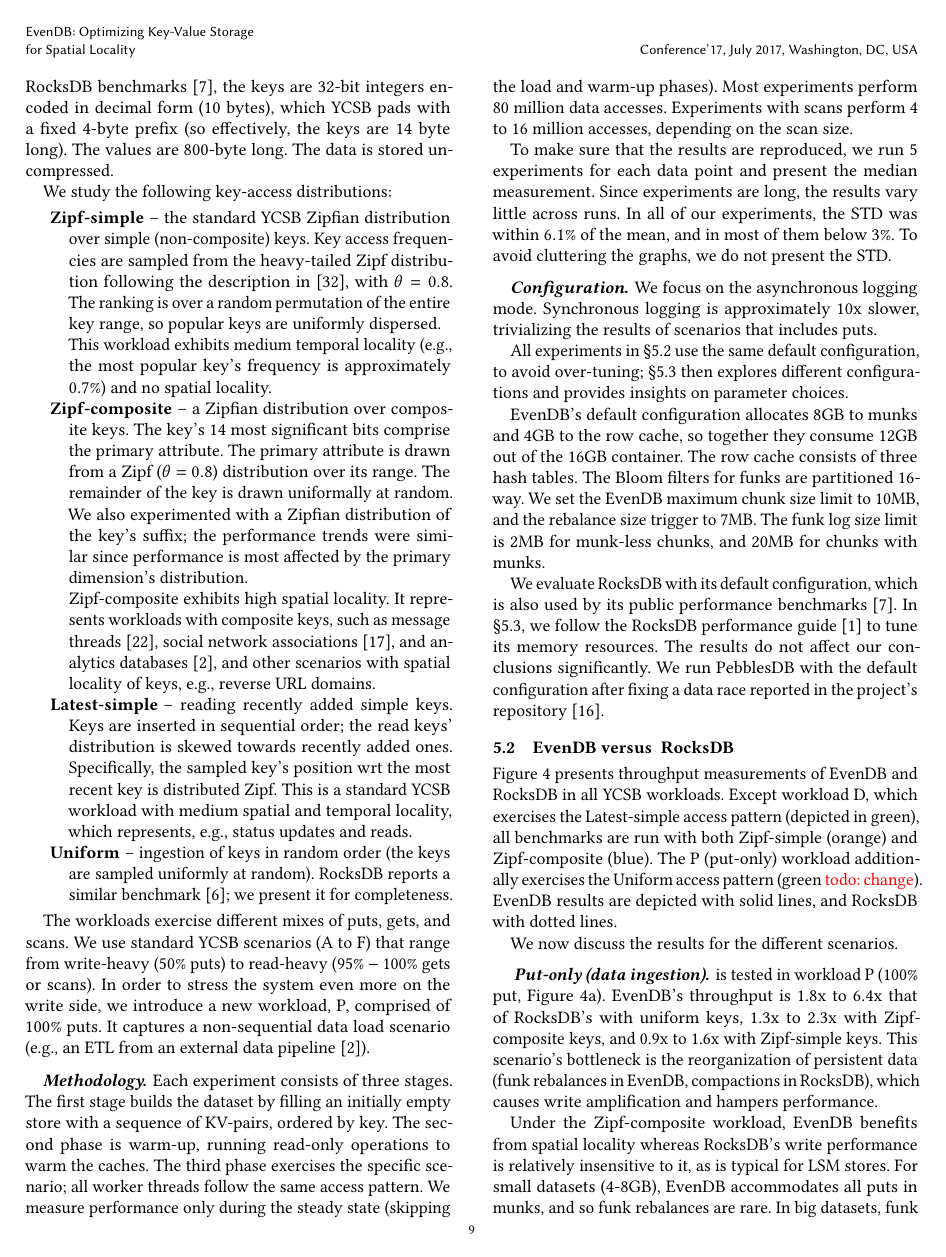
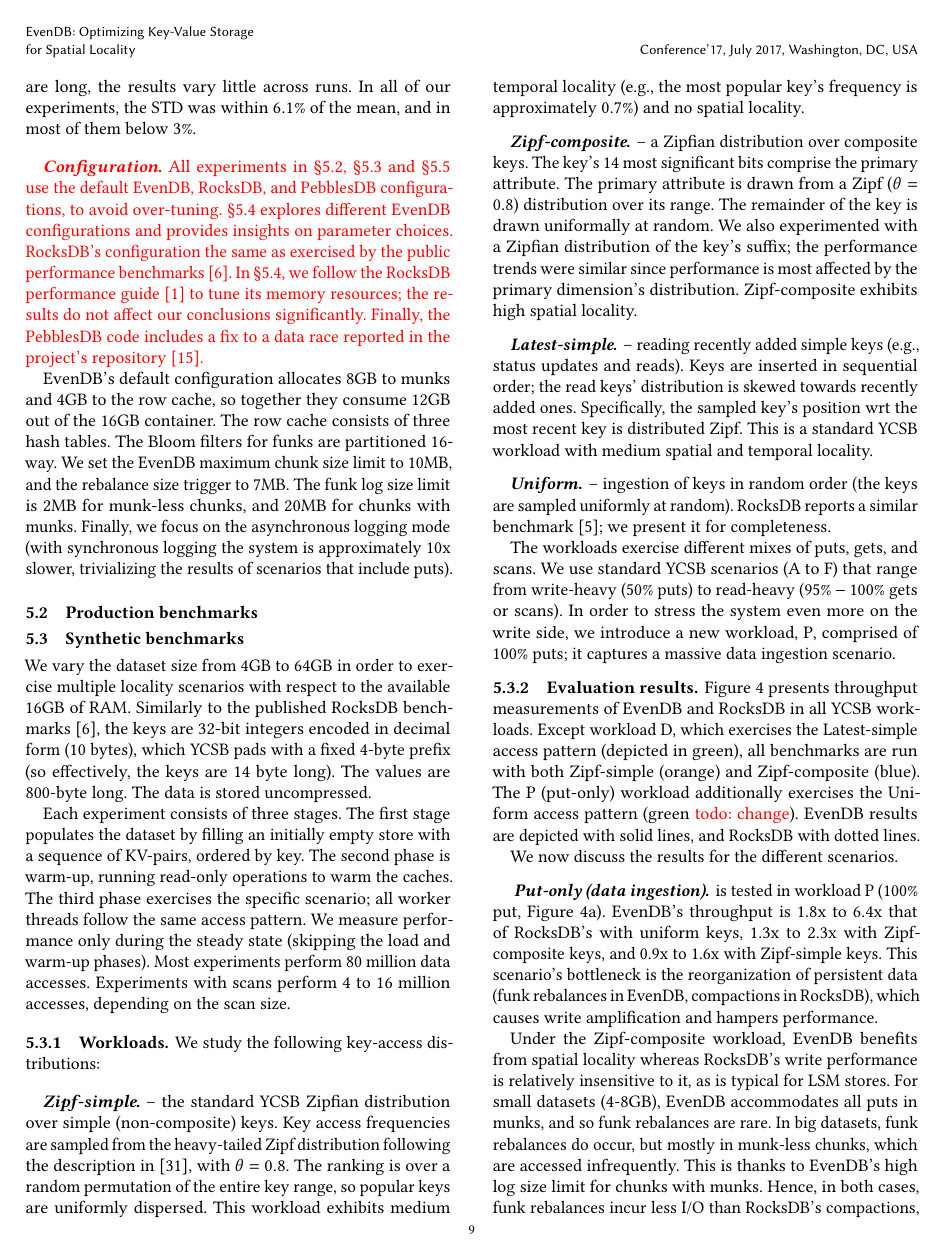
Before and after one commit to Eshcar/PiWi, a LaTeX paper (EuroSys2020/EvenDB.tex, which reads EuroSys2020/eval.tex): page 9 of 15. Compiled offline with pdfLaTeX.

Commit message:
eval restructured

```diff
--- a/EuroSys2020/eval.tex
+++ b/EuroSys2020/eval.tex
@@ -48,74 +44,21 @@ In addition, we measure \emph{write amplification}, namely, bytes written to sto
 %as well as the number of read \inred{ and write} system calls.
 %The OS performance counters are retrieved from the Linux proc filesystem.
 
-\paragraph{Workloads.}
-We vary the dataset size from 4GB to 64GB in order to exercise multiple locality
-scenarios with respect to the available 16GB of RAM. Similarly to the published RocksDB benchmarks~\cite{RocksDBPerf},
-the keys are 32-bit integers encoded in decimal form (10 bytes), which YCSB pads with a fixed 4-byte prefix (so effectively,
-the keys are 14 byte long). The values are 800-byte long. The data is stored uncompressed.
+\paragraph{Methodology.}
+%To make sure that the results  are reproduced,
+We run 5 experiments for each data point and present the median measurement. Since experiments are long, the results vary
+little across runs. In all of our experiments, the STD was within $6.1\%$ of the mean, and in most of them below $3\%$.
+%To avoid cluttering the plots, we do not present the STD.
 
-We study the following key-access distributions:
-
-\begin{description}
-\item [Zipf-simple] -- the standard YCSB Zipfian distribution over simple (non-composite) keys.
-Key access frequencies are sampled from the heavy-tailed Zipf distribution
-following the description in~\cite{Gray:1994:QGB:191839.191886}, with $\theta = 0.8$.
-The ranking is over a random permutation of the entire key range, so popular keys are uniformly dispersed.
-% The key locations are sampled uniformly at random from the whole data range.
-
-This workload exhibits
-medium temporal locality (e.g., the most popular key's frequency is approximately $0.7\%$)
-and no spatial locality.
-%This is a standard YCSB workload that captures a multitude of use cases  -- e.g., a web page cache distribution by URL.
-
-\item [Zipf-composite]  -- a Zipfian distribution over composite keys.
-The key's $14$ most significant bits comprise the primary attribute.
-The primary attribute is drawn from a Zipf ($\theta=0.8$) distribution over its range. The remainder of the key is drawn uniformally at random.
-We also experimented with a Zipfian distribution of the key's suffix;
-the performance trends were similar since performance is most affected by
- the primary dimension's distribution.
-
-Zipf-composite exhibits high spatial locality. It represents workloads
-with composite keys, such as message threads~\cite{Borthakur:2011:AHG:1989323.1989438},
-social network associations~\cite{Armstrong:2013:LDB:2463676.2465296}, and analytics databases~\cite{flurry},
-and other scenarios with spatial locality of keys, e.g.,  reverse URL domains.
-
-\item [Latest-simple] -- reading  recently added simple keys.
-Keys are inserted in sequential  order; the read keys' distribution is skewed towards recently added ones.
-Specifically, the sampled key's position wrt the most recent key is distributed Zipf. This is a
-standard YCSB workload with medium spatial and temporal locality, which represents, e.g., status updates and reads.
-
-\item [Uniform] -- ingestion of keys in random order (the keys are sampled uniformly at random). RocksDB
-reports a similar benchmark~\cite{rocksdb-benchmarks}; we present it for completeness.
-
-\end{description}
-
-The workloads exercise different mixes of puts, gets, and scans. We use standard YCSB scenarios
-(A to F) that range from write-heavy ($50\%$ puts) to read-heavy ($95\%-100\%$ gets or scans).
-In order to stress the system even more on the write side, we introduce a new workload,
-P, comprised of $100\%$ puts. It captures a non-sequential data load scenario (e.g., an ETL
-from an external data pipeline~\cite{flurry}).
-
-\paragraph{Methodology.} Each experiment consists of three stages. The first stage builds
-the dataset by filling an initially empty store with a sequence of KV-pairs, ordered by key. The second phase is warm-up, running read-only operations to warm the caches. The third
-phase exercises the specific scenario; all worker threads follow the same access pattern. We
-measure performance only during the steady state (skipping the load and warm-up phases).
-Most experiments  perform 80 million data accesses. Experiments with scans perform 4 to 16 million accesses, depending
-on the scan size.
-
-To make sure that the results  are reproduced, we run 5 experiments for each data point and present the median measurement.
-Since experiments are long,
-the results vary little across runs. In all of our experiments, the STD was within $6.1\%$
-of the mean, and in most of them below $3\%$.
-To avoid cluttering the graphs, we do not present the STD.
 
 \paragraph{Configuration.}
-We focus on the asynchronous logging mode. Synchronous logging
-is approximately 10x slower, trivializing the results of scenarios that includes puts.
-
-All experiments in~\S\ref{ssec:results} use the same default configuration, to avoid
-over-tuning; \S\ref{ssec:drill} then explores different configurations and
-provides insights on parameter choices.
+\inred{
+All experiments in~\S\ref{ssec:prod}, \S\ref{ssec:synthetic} and~\S\ref{ssec:pebbles} use the default \sys, RocksDB,
+and PebblesDB configurations, to avoid over-tuning. \S\ref{ssec:drill} explores different \sys\/ configurations and provides
+insights on parameter choices. RocksDB's configuration the same as exercised by the public performance benchmarks~\cite{RocksDBPerf}.
+In \S\ref{ssec:drill}, we follow the RocksDB performance guide~\cite{RocksDBMemoryTuning} to tune its memory resources;
+the results do not affect our conclusions significantly.  Finally, the PebblesDB code includes a fix to  a data race reported
+in the project's repository~\cite{pebbles-git-issue}. }
 
 \sys's default configuration
 allocates 8GB to munks and 4GB to the row cache,
@@ -124,16 +67,18 @@ The row cache consists of three hash tables.
 The Bloom filters for funks are partitioned 16-way.
 We set the \sys\/ maximum chunk size limit to 10MB, and the rebalance size trigger to 7MB.
 The funk log size limit is 2MB for munk-less chunks, and 20MB for chunks with munks.
+Finally, we focus on the asynchronous logging mode (with synchronous logging the system
+is approximately 10x slower, trivializing the results of scenarios that include puts).
 % \inred{for write intensive workloads, and 512KB for other workloads.}
 
-We evaluate RocksDB with its default configuration, which is also used by its public performance benchmarks~\cite{RocksDBPerf}.
-In \S\ref{ssec:drill}, we follow the RocksDB performance guide~\cite{RocksDBMemoryTuning} to tune its memory resources.
-The results do not affect our conclusions significantly. %; we discuss them in~\S\ref{ssec:drill}.
-We run PebblesDB with the default configuration after fixing a data race reported in
-the project's repository~\cite{pebbles-git-issue}.
 
-\subsection{\sys\ versus \ RocksDB}
-\label{ssec:results}
+
+\subsection{Production benchmarks}
+\label{ssec:prod}
+
+\subsection{Synthetic benchmarks}
+%\subsection{\sys\ versus \ RocksDB}
+\label{ssec:synthetic}
 
 \begin{figure*}[tb]
 \centering
@@ -196,6 +141,66 @@ the project's repository~\cite{pebbles-git-issue}.
 \label{fig:throughput}
 \end{figure*}
 
+We vary the dataset size from 4GB to 64GB in order to exercise multiple locality
+scenarios with respect to the available 16GB of RAM. Similarly to the published RocksDB benchmarks~\cite{RocksDBPerf},
+the keys are 32-bit integers encoded in decimal form (10 bytes), which YCSB pads with a fixed 4-byte prefix (so effectively,
+the keys are 14 byte long). The values are 800-byte long. The data is stored uncompressed.
+
+
+Each experiment consists of three stages. The first stage populates the dataset by filling an initially empty store
+with a sequence of KV-pairs, ordered by key.
+The second phase is warm-up, running read-only operations to warm the caches. The third
+phase exercises the specific scenario; all worker threads follow the same access pattern. We
+measure performance only during the steady state (skipping the load and warm-up phases).
+Most experiments  perform 80 million data accesses. Experiments with scans perform 4 to 16 million
+accesses, depending on the scan size.
+
+\subsubsection{Workloads}
+%\paragraph{Workloads.}
+
+
+We study the following key-access distributions:
+
+%\begin{description}
+%\item [Zipf-simple]
+\paragraph{Zipf-simple} -- the standard YCSB Zipfian distribution over simple (non-composite) keys.
+Key access frequencies are sampled from the heavy-tailed Zipf distribution
+following the description in~\cite{Gray:1994:QGB:191839.191886}, with $\theta = 0.8$.
+The ranking is over a random permutation of the entire key range, so popular keys are uniformly dispersed.
+% The key locations are sampled uniformly at random from the whole data range.
+This workload exhibits medium temporal locality (e.g., the most popular key's frequency is approximately $0.7\%$)
+and no spatial locality.
+%This is a standard YCSB workload that captures a multitude of use cases  -- e.g., a web page cache distribution by URL.
+
+%\item [Zipf-composite]
+\paragraph{Zipf-composite} -- a Zipfian distribution over composite keys.
+The key's $14$ most significant bits comprise the primary attribute.
+The primary attribute is drawn from a Zipf ($\theta=0.8$) distribution over its range. The remainder of the key is drawn uniformally at random.
+We also experimented with a Zipfian distribution of the key's suffix;
+the performance trends were similar since performance is most affected by
+ the primary dimension's distribution. Zipf-composite exhibits high spatial locality.% it represents workloads
+%with composite keys.%, such as message threads~\cite{Borthakur:2011:AHG:1989323.1989438},
+%social network associations~\cite{Armstrong:2013:LDB:2463676.2465296}, and analytics databases~\cite{flurry},
+%and other scenarios with spatial locality of keys, e.g.,  reverse URL domains.
+
+%\item [Latest-simple]
+\paragraph{Latest-simple} -- reading  recently added simple keys (e.g., status updates and reads).
+Keys are inserted in sequential  order; the read keys' distribution is skewed towards recently added ones.
+Specifically, the sampled key's position wrt the most recent key is distributed Zipf. This is a
+standard YCSB workload with medium spatial and temporal locality.
+
+%\item [Uniform]
+\paragraph{Uniform} -- ingestion of keys in random order (the keys are sampled uniformly at random). RocksDB
+reports a similar benchmark~\cite{rocksdb-benchmarks}; we present it for completeness.
+%\end{description}
+
+The workloads exercise different mixes of puts, gets, and scans. We use standard YCSB scenarios
+(A to F) that range from write-heavy ($50\%$ puts) to read-heavy ($95\%-100\%$ gets or scans).
+In order to stress the system even more on the write side, we introduce a new workload,
+P, comprised of $100\%$ puts; it captures a massive data ingestion scenario.
+%non-sequential data load scenario (e.g., an ETL from an external data pipeline~\cite{flurry}).
+
+\subsubsection{Evaluation results}
 Figure~\ref{fig:throughput} presents throughput measurements of \sys\/ and RocksDB
 in all YCSB workloads. Except workload D, which exercises the Latest-simple access pattern
 (depicted in green), all benchmarks are run with both  Zipf-simple (orange)
```
Also changed, not shown: EuroSys2020/EvenDB.pdf (deleted), EuroSys2020/eval.tex (22 more changed lines).
